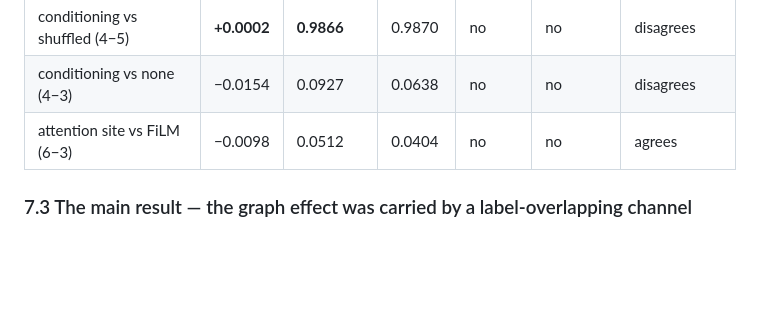
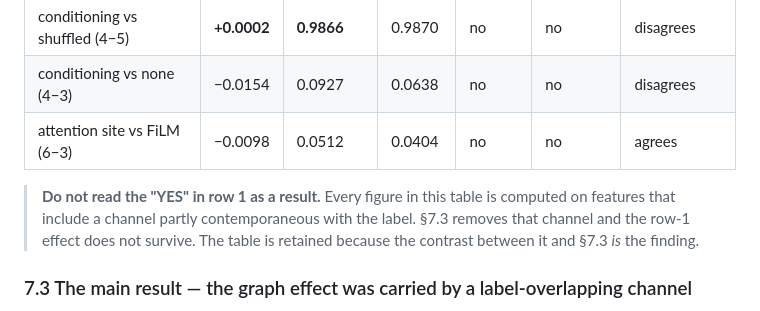
Before and after one commit to AdityaMelkote3004/capstone, a Markdown page: results/experiment7_macro_conditioned/EXPERIMENT7_MACRO_CONDITIONED.md, the part around the change. Drawn GitHub-style; blank space fills up the shorter version.

Commit message:
Flag the pre-ablation contrast table so its 'survives Bonferroni' is not read alone
Every figure in the 7.2 table is computed on features including the
label-overlapping news channel. Kept, because the contrast between that table
and 7.3 is the finding -- but a skimmer stopping at the YES would take away
exactly the wrong conclusion.

Co-Authored-By: Claude Opus 5 <noreply@anthropic.com>

```diff
--- a/results/experiment7_macro_conditioned/EXPERIMENT7_MACRO_CONDITIONED.md
+++ b/results/experiment7_macro_conditioned/EXPERIMENT7_MACRO_CONDITIONED.md
@@ -307,6 +307,11 @@ Bonferroni over the **seven** contrasts the ladder was built to make,
 | conditioning vs none (4−3) | −0.0154 | 0.0927 | 0.0638 | no | no | disagrees |
 | attention site vs FiLM (6−3) | −0.0098 | 0.0512 | 0.0404 | no | no | agrees |
 
+> **Do not read the "YES" in row 1 as a result.** Every figure in this table is
+> computed on features that include a channel partly contemporaneous with the
+> label. §7.3 removes that channel and the row-1 effect does not survive. The
+> table is retained because the contrast between it and §7.3 *is* the finding.
+
 ### 7.3 The main result — the graph effect was carried by a label-overlapping channel
 
 Taken at face value, the ladder says the graph works. Row 3 vs row 1 is +0.0425,
```
